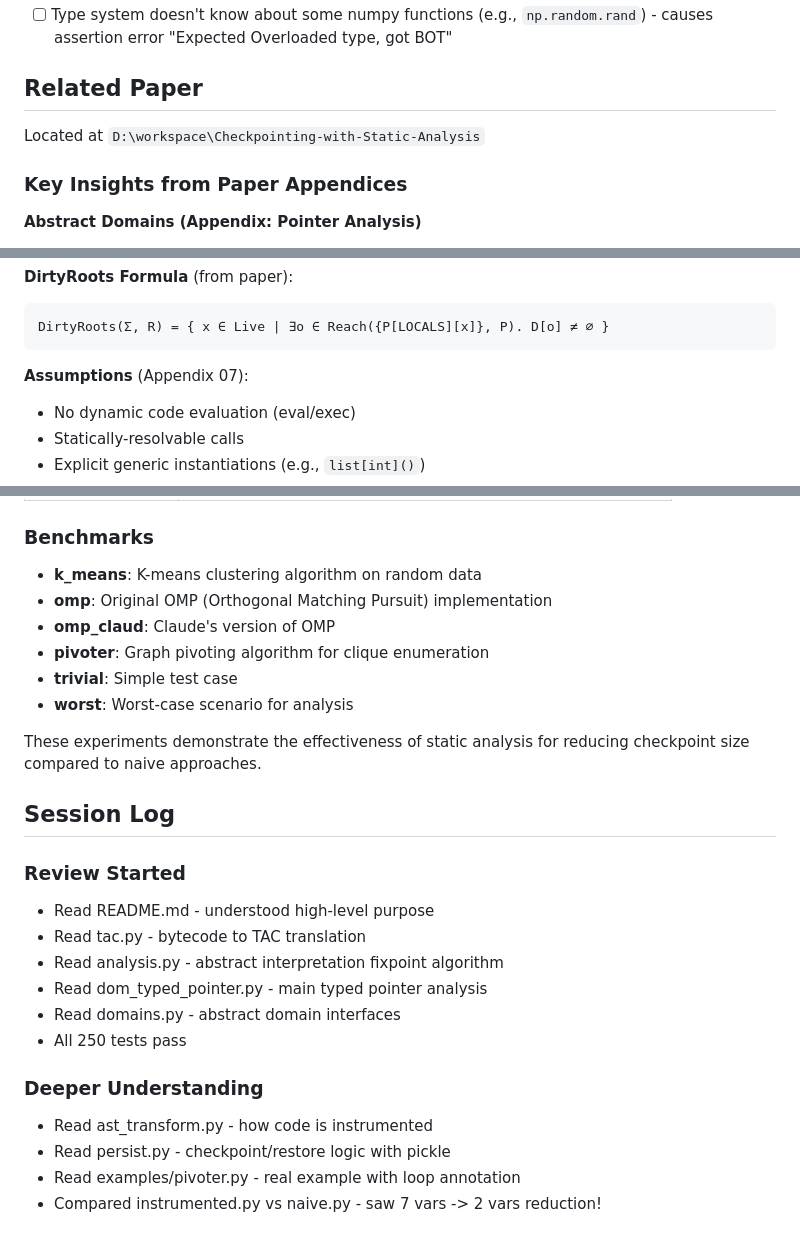
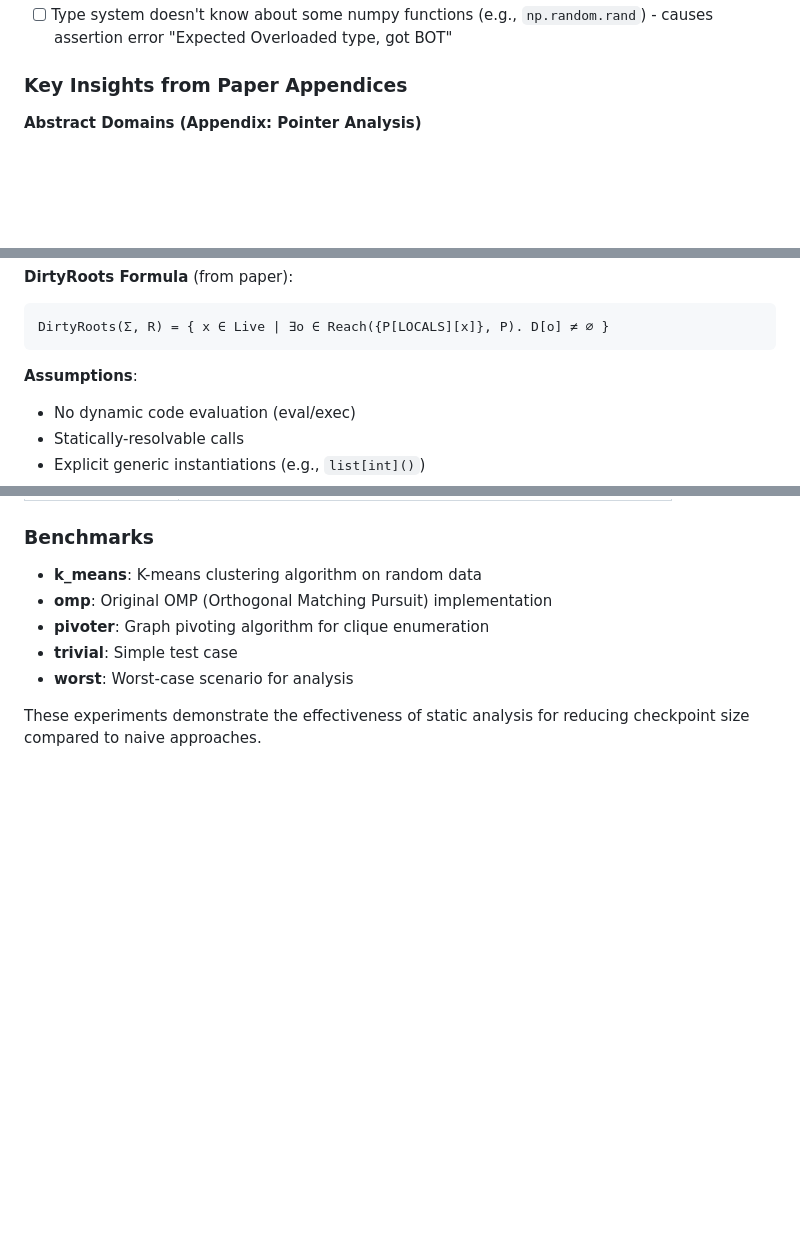
Before and after one commit to elazarg/pythia, a Markdown page: CLAUDE.md, 3 parts joined by grey strips. Drawn GitHub-style; blank space fills up the shorter version.

````diff
--- a/CLAUDE.md
+++ b/CLAUDE.md
@@ -98,8 +76,4 @@ Pythia is a **static analysis framework for Python** that:
 - [ ] Type system doesn't know about some numpy functions (e.g., `np.random.rand`) - causes assertion error "Expected Overloaded type, got BOT"
-
-## Related Paper
-
-Located at `D:\workspace\Checkpointing-with-Static-Analysis`
 
 ### Key Insights from Paper Appendices
 
@@ -133,7 +107,7 @@ Interestingly, `Pointer.__setitem__` still uses strong updates (direct assignmen
 DirtyRoots(Σ, R) = { x ∈ Live | ∃o ∈ Reach({P[LOCALS][x]}, P). D[o] ≠ ∅ }
 ```
 
-**Assumptions** (Appendix 07):
+**Assumptions**:
 - No dynamic code evaluation (eval/exec)
 - Statically-resolvable calls
 - Explicit generic instantiations (e.g., `list[int]()`)
@@ -181,25 +155,8 @@ The `experiment/` folder contains empirical evaluation benchmarks comparing diff
 
 - **k_means**: K-means clustering algorithm on random data
 - **omp**: Original OMP (Orthogonal Matching Pursuit) implementation
-- **omp_claud**: Claude's version of OMP
 - **pivoter**: Graph pivoting algorithm for clique enumeration
 - **trivial**: Simple test case
 - **worst**: Worst-case scenario for analysis
 
 These experiments demonstrate the effectiveness of static analysis for reducing checkpoint size compared to naive approaches.
-
-## Session Log
-
-### Review Started
-- Read README.md - understood high-level purpose
-- Read tac.py - bytecode to TAC translation
-- Read analysis.py - abstract interpretation fixpoint algorithm
-- Read dom_typed_pointer.py - main typed pointer analysis
-- Read domains.py - abstract domain interfaces
-- All 250 tests pass
-
-### Deeper Understanding
-- Read ast_transform.py - how code is instrumented
-- Read persist.py - checkpoint/restore logic with pickle
-- Read examples/pivoter.py - real example with loop annotation
-- Compared instrumented.py vs naive.py - saw 7 vars -> 2 vars reduction!
````
Also changed, not shown: other parts of CLAUDE.md (+2 -24 lines).
